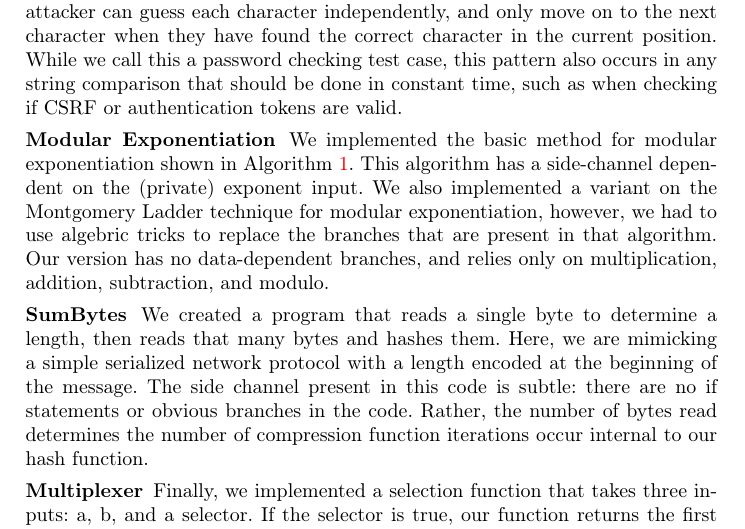
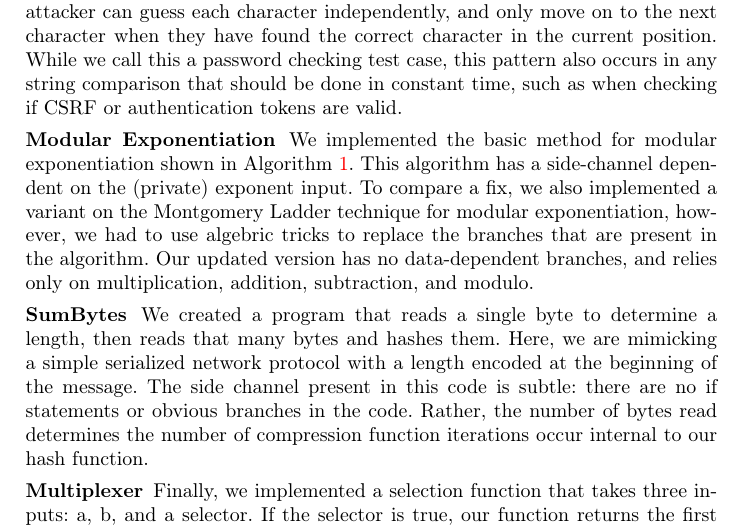
Before and after one commit to cuplv/jCupid, a LaTeX thesis (paper/main.tex, which reads paper/evaluation.tex): part of page 5 of 16, cut so that both start at the same text. Compiled offline with pdfLaTeX.

Commit message:
clarify exponentiation

```diff
--- a/paper/evaluation.tex
+++ b/paper/evaluation.tex
@@ -26,9 +26,9 @@ authentication tokens are valid.
 \paragraph{Modular Exponentiation}
 We implemented the basic method for modular exponentiation shown in
 Algorithm~\ref{alg:expo}. This algorithm has a side-channel dependent on the
-(private) exponent input. We also implemented a variant on the Montgomery Ladder
+(private) exponent input. To compare a fix, we also implemented a variant on the Montgomery Ladder
 technique for modular exponentiation, however, we had to use algebric tricks to
-replace the branches that are present in that algorithm. Our version has no
+replace the branches that are present in the algorithm. Our updated version has no
 data-dependent branches, and relies only on multiplication, addition,
 subtraction, and modulo.
 
```
